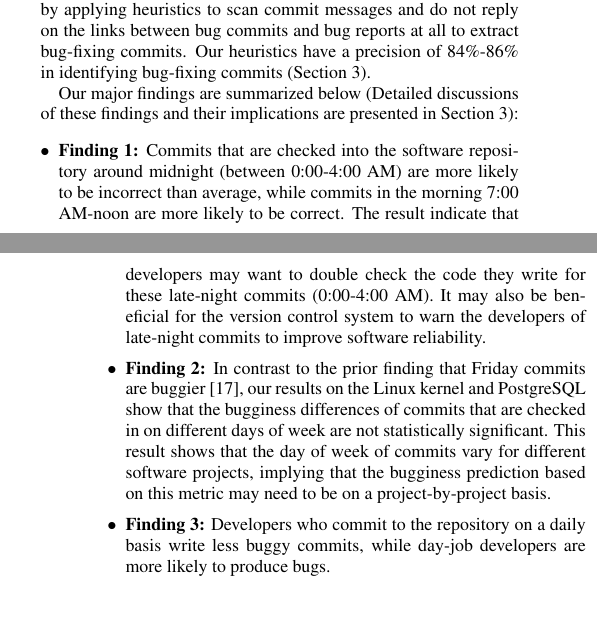
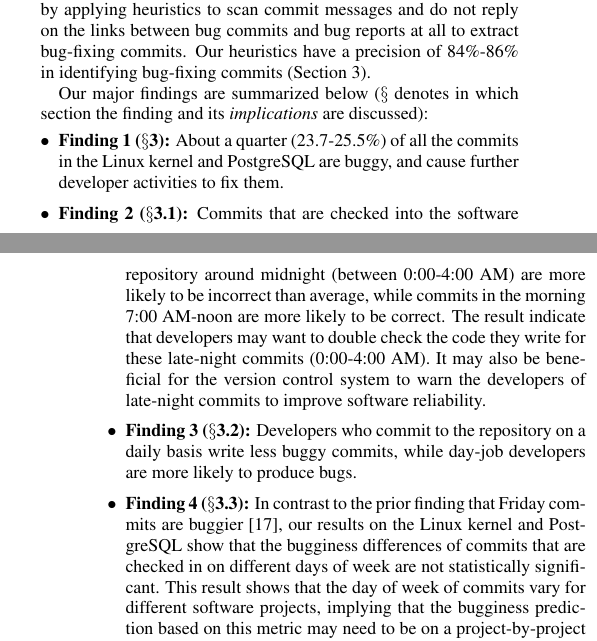
Before and after one commit to eyolfson/scc, a LaTeX paper (msr-2010/paper.tex, which reads msr-2010/intro.tex): two parts of the columns of pages 1 and 2 of 9, joined at a grey line, cut so that both start at the same text, the shorter picture padded with empty space. Compiled offline with pdfLaTeX.

Commit message:
findings

```diff
--- a/msr-2010/intro.tex
+++ b/msr-2010/intro.tex
@@ -72,15 +72,17 @@ We address this problem by applying heuristics
 to scan commit messages and do not reply on the links between bug commits and bug reports at all to extract bug-fixing commits.
 Our heuristics have a precision of \postP-\linuxP in identifying bug-fixing commits (Section~\ref{sec-results}).
 
-Our major findings are summarized below (Detailed discussions of these findings and their implications are
-presented in Section~\ref{sec-results}):
-%($\S$ denotes in which section the finding and its {\em implications} are discussed).
+Our major findings are summarized below ($\S$ denotes in which section the finding and its {\em implications} are discussed):
+%(Detailed discussions of these findings and their implications are
+%presented in Section~\ref{sec-results}):
 
 \begin{list}{\labelitemi}{\topsep=0pt\parsep=0pt\leftmargin=9pt\itemindent=0pt}
 
-\vspace{0.05in}
-\item {\bf Finding 1:}
-%($\S$\ref{sec:finding1}):}
+\item {\bf Finding 1 ($\S$\ref{sec-results}):}
+About a quarter (23.7-25.5\%) of all the commits in the Linux kernel and PostgreSQL are buggy,
+and cause further developer activities to fix them.
+
+\item {\bf Finding 2 ($\S$\ref{sec-time-of-day}):}
 Commits that are checked into the software repository around midnight (between 0:00-4:00 AM)
 are more likely to be incorrect than average, while commits in the morning 7:00 AM-noon
 are more likely to be correct.
@@ -90,22 +92,21 @@ late-night commits (0:00-4:00 AM).
 It may also be beneficial for the version control
 system to warn the developers of late-night commits to improve software reliability.
 
-\item {\bf Finding 2:}
-% ($\S$\ref{sec:finding2}):}
+
+\item {\bf Finding 3 ($\S$\ref{sec-dev-char}):}
+Developers who commit to the repository on a daily basis
+write less buggy commits, while day-job developers are more likely to produce
+bugs.
+%indicating ...
+%that we may want to have daily committing developers code-review other developers' commits.
+
+\item {\bf Finding 4 ($\S$\ref{sec-day-of-week}):}
 In contrast to the prior finding that Friday commits are buggier~\cite{sliwerski-msr-2005},
 our results on the Linux kernel and PostgreSQL show that
 the bugginess differences of commits that are checked in on different days of week
 are not statistically significant. This result shows that the day of week of commits
 vary for different software projects, implying that the bugginess prediction based on this
 metric may need to be on a project-by-project basis.
-
-\item {\bf Finding 3:}
-% ($\S$\ref{sec:finding3}):}
-Developers who commit to the repository on a daily basis
-write less buggy commits, while day-job developers are more likely to produce
-bugs.
-%indicating ...
-%that we may want to have daily committing developers code-review other developers' commits.
 
 \end{list}
 
```
Also changed, not shown: msr-2010/results.tex (+6 -0 lines).
